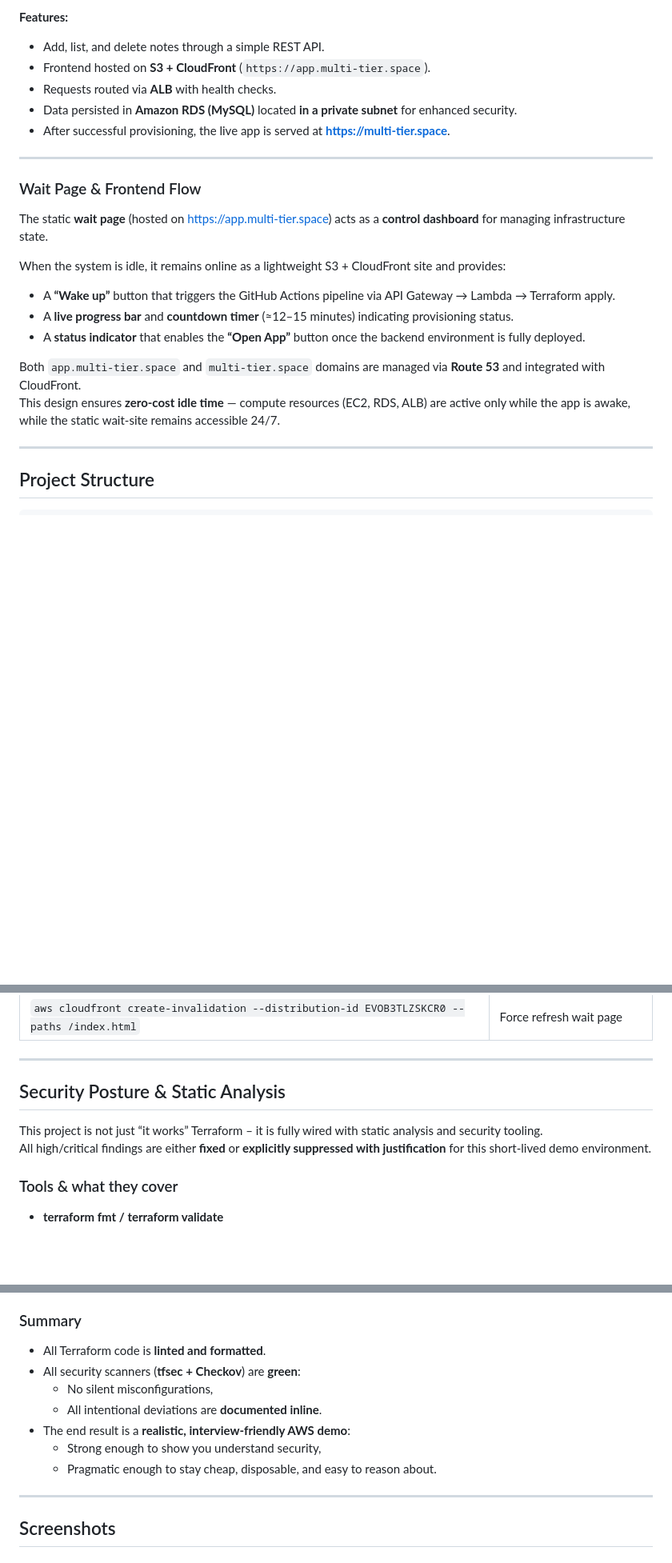
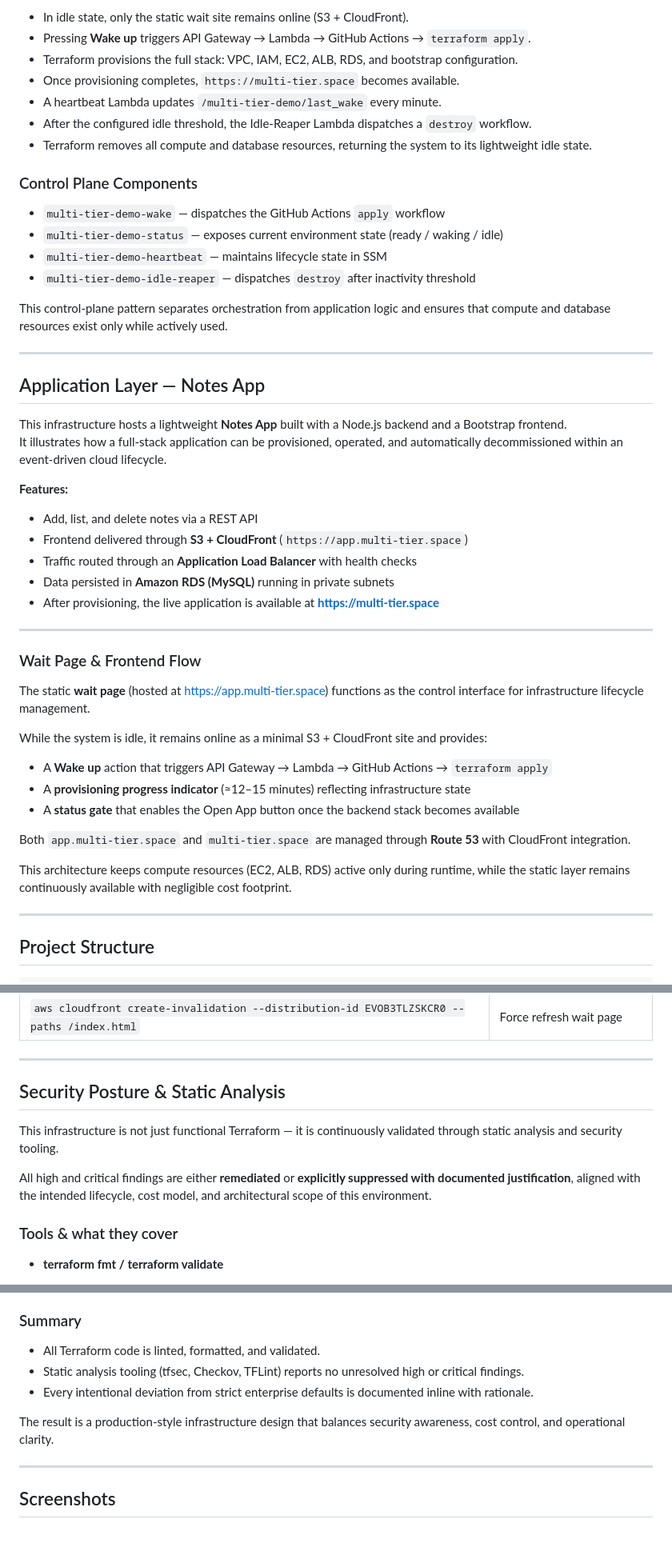
Before and after one commit to rusets/aws-multi-tier-infra, a Markdown page: README.md, 3 parts joined by grey strips. Shown at 80% size. Rendered like a GitHub page; blank space fills up the shorter version.

```diff
--- a/README.md
+++ b/README.md
@@ -118,24 +114,50 @@ It demonstrates how a full‑stack application can be deployed, managed, and aut
 
-**Features:**
-- Add, list, and delete notes through a simple REST API.
-- Frontend hosted on **S3 + CloudFront** (`https://app.multi-tier.space`).
-- Requests routed via **ALB** with health checks.
-- Data persisted in **Amazon RDS (MySQL)** located **in a private subnet** for enhanced security.
-- After successful provisioning, the live app is served at **https://multi-tier.space**.
+- In idle state, only the static wait site remains online (S3 + CloudFront).
+- Pressing **Wake up** triggers API Gateway → Lambda → GitHub Actions → `terraform apply`.
+- Terraform provisions the full stack: VPC, IAM, EC2, ALB, RDS, and bootstrap configuration.
+- Once provisioning completes, `https://multi-tier.space` becomes available.
+- A heartbeat Lambda updates `/multi-tier-demo/last_wake` every minute.
+- After the configured idle threshold, the Idle-Reaper Lambda dispatches a `destroy` workflow.
+- Terraform removes all compute and database resources, returning the system to its lightweight idle state.
+
+### Control Plane Components
+
+- `multi-tier-demo-wake` — dispatches the GitHub Actions `apply` workflow
+- `multi-tier-demo-status` — exposes current environment state (ready / waking / idle)
+- `multi-tier-demo-heartbeat` — maintains lifecycle state in SSM
+- `multi-tier-demo-idle-reaper` — dispatches `destroy` after inactivity threshold
+
+This control-plane pattern separates orchestration from application logic and ensures that compute and database resources exist only while actively used.
 
 ---
 
-###  Wait Page & Frontend Flow
+## Application Layer — Notes App
 
-The static **wait page** (hosted on [https://app.multi-tier.space](https://app.multi-tier.space)) acts as a **control dashboard** for managing infrastructure state.
+This infrastructure hosts a lightweight **Notes App** built with a Node.js backend and a Bootstrap frontend.
+It illustrates how a full-stack application can be provisioned, operated, and automatically decommissioned within an event-driven cloud lifecycle.
 
-When the system is idle, it remains online as a lightweight S3 + CloudFront site and provides:
-- A **“Wake up”** button that triggers the GitHub Actions pipeline via API Gateway → Lambda → Terraform apply.
-- A **live progress bar** and **countdown timer** (≈12–15 minutes) indicating provisioning status.
-- A **status indicator** that enables the **“Open App”** button once the backend environment is fully deployed.
+**Features:**
 
-Both `app.multi-tier.space` and `multi-tier.space` domains are managed via **Route 53** and integrated with CloudFront.
-This design ensures **zero‑cost idle time** — compute resources (EC2, RDS, ALB) are active only while the app is awake, while the static wait‑site remains accessible 24/7.
+- Add, list, and delete notes via a REST API
+- Frontend delivered through **S3 + CloudFront** (`https://app.multi-tier.space`)
+- Traffic routed through an **Application Load Balancer** with health checks
+- Data persisted in **Amazon RDS (MySQL)** running in private subnets
+- After provisioning, the live application is available at **https://multi-tier.space**
+---
+
+### Wait Page & Frontend Flow
+
+The static **wait page** (hosted at https://app.multi-tier.space) functions as the control interface for infrastructure lifecycle management.
+
+While the system is idle, it remains online as a minimal S3 + CloudFront site and provides:
+
+- A **Wake up** action that triggers API Gateway → Lambda → GitHub Actions → `terraform apply`
+- A **provisioning progress indicator** (≈12–15 minutes) reflecting infrastructure state
+- A **status gate** that enables the Open App button once the backend stack becomes available
+
+Both `app.multi-tier.space` and `multi-tier.space` are managed through **Route 53** with CloudFront integration.
+
+This architecture keeps compute resources (EC2, ALB, RDS) active only during runtime, while the static layer remains continuously available with negligible cost footprint.
 
 ---
 
@@ -305,10 +332,11 @@ Optimized for **AWS Free Tier / Credits**:
 
 ---
 
-##  Security Posture & Static Analysis
+## Security Posture & Static Analysis
 
-This project is not just “it works” Terraform – it is fully wired with static analysis and security tooling.
-All high/critical findings are either **fixed** or **explicitly suppressed with justification** for this short-lived demo environment.
+This infrastructure is not just functional Terraform — it is continuously validated through static analysis and security tooling.
+
+All high and critical findings are either **remediated** or **explicitly suppressed with documented justification**, aligned with the intended lifecycle, cost model, and architectural scope of this environment.
 
 ### Tools & what they cover
 
@@ -386,13 +416,11 @@ Because of that, some “paranoid defaults” are intentionally relaxed and clea
 
 ### Summary
 
-- All Terraform code is **linted and formatted**.
-- All security scanners (**tfsec + Checkov**) are **green**:
-  - No silent misconfigurations,
-  - All intentional deviations are **documented inline**.
-- The end result is a **realistic, interview-friendly AWS demo**:
-  - Strong enough to show you understand security,
-  - Pragmatic enough to stay cheap, disposable, and easy to reason about.
+- All Terraform code is linted, formatted, and validated.
+- Static analysis tooling (tfsec, Checkov, TFLint) reports no unresolved high or critical findings.
+- Every intentional deviation from strict enterprise defaults is documented inline with rationale.
+
+The result is a production-style infrastructure design that balances security awareness, cost control, and operational clarity.
 
 ---
 
```
Also changed, not shown: other parts of README.md (+106 -110 lines), 1 other file.
